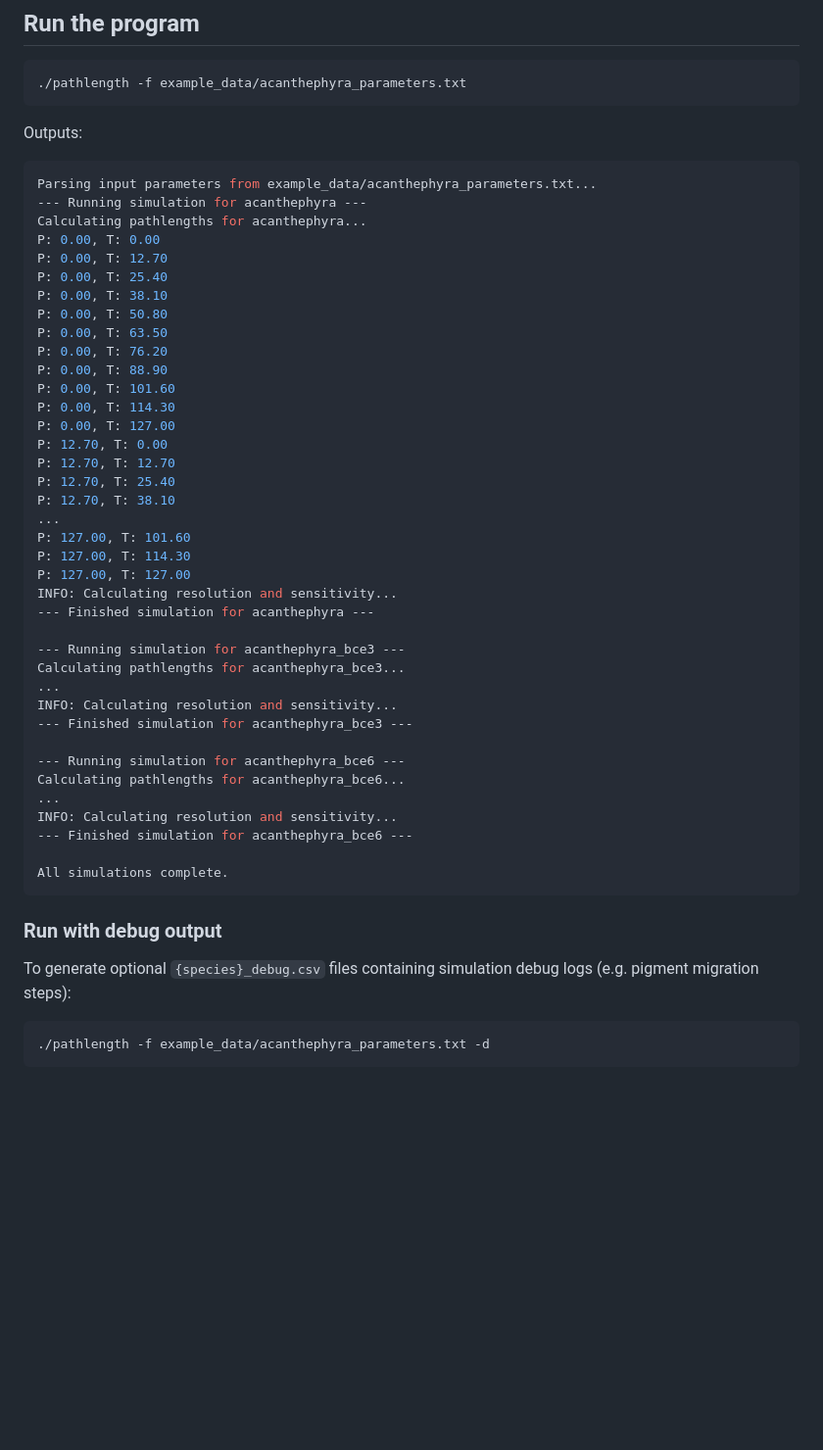
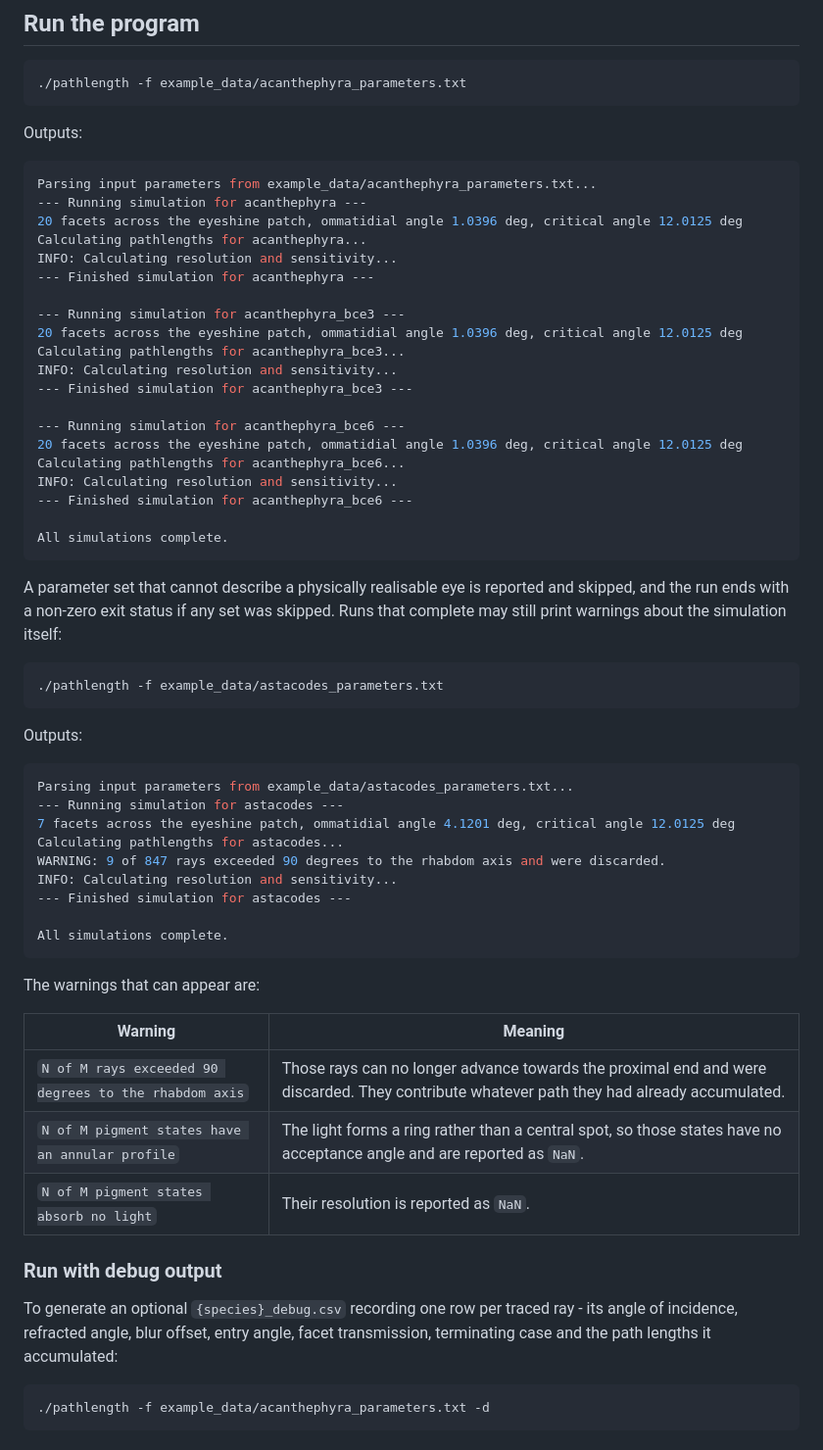
Before and after one commit to gawbul/pathlength, a Markdown page: README.md, the part around one of its changes. Shown at 98% size. Rendered like a GitHub page; blank space fills up the shorter version.

````diff
--- a/README.md
+++ b/README.md
@@ -224,47 +233,61 @@ Outputs:
 ```bash
 Parsing input parameters from example_data/acanthephyra_parameters.txt...
 --- Running simulation for acanthephyra ---
+20 facets across the eyeshine patch, ommatidial angle 1.0396 deg, critical angle 12.0125 deg
 Calculating pathlengths for acanthephyra...
-P: 0.00, T: 0.00
-P: 0.00, T: 12.70
-P: 0.00, T: 25.40
-P: 0.00, T: 38.10
-P: 0.00, T: 50.80
-P: 0.00, T: 63.50
-P: 0.00, T: 76.20
-P: 0.00, T: 88.90
-P: 0.00, T: 101.60
-P: 0.00, T: 114.30
-P: 0.00, T: 127.00
-P: 12.70, T: 0.00
-P: 12.70, T: 12.70
-P: 12.70, T: 25.40
-P: 12.70, T: 38.10
-...
-P: 127.00, T: 101.60
-P: 127.00, T: 114.30
-P: 127.00, T: 127.00
 INFO: Calculating resolution and sensitivity...
 --- Finished simulation for acanthephyra ---
 
 --- Running simulation for acanthephyra_bce3 ---
+20 facets across the eyeshine patch, ommatidial angle 1.0396 deg, critical angle 12.0125 deg
 Calculating pathlengths for acanthephyra_bce3...
-...
 INFO: Calculating resolution and sensitivity...
 --- Finished simulation for acanthephyra_bce3 ---
 
 --- Running simulation for acanthephyra_bce6 ---
+20 facets across the eyeshine patch, ommatidial angle 1.0396 deg, critical angle 12.0125 deg
 Calculating pathlengths for acanthephyra_bce6...
-...
 INFO: Calculating resolution and sensitivity...
 --- Finished simulation for acanthephyra_bce6 ---
 
 All simulations complete.
 ```
 
+A parameter set that cannot describe a physically realisable eye is reported and
+skipped, and the run ends with a non-zero exit status if any set was skipped. Runs
+that complete may still print warnings about the simulation itself:
+
+```bash
+./pathlength -f example_data/astacodes_parameters.txt
+```
+
+Outputs:
+
+```bash
+Parsing input parameters from example_data/astacodes_parameters.txt...
+--- Running simulation for astacodes ---
+7 facets across the eyeshine patch, ommatidial angle 4.1201 deg, critical angle 12.0125 deg
+Calculating pathlengths for astacodes...
+WARNING: 9 of 847 rays exceeded 90 degrees to the rhabdom axis and were discarded.
+INFO: Calculating resolution and sensitivity...
+--- Finished simulation for astacodes ---
+
+All simulations complete.
+```
+
+The warnings that can appear are:
+
+| Warning | Meaning |
+| --- | --- |
+| `N of M rays exceeded 90 degrees to the rhabdom axis` | Those rays can no longer advance towards the proximal end and were discarded. They contribute whatever path they had already accumulated. |
+| `N of M pigment states have an annular profile` | The light forms a ring rather than a central spot, so those states have no acceptance angle and are reported as `NaN`. |
+| `N of M pigment states absorb no light` | Their resolution is reported as `NaN`. |
+
 ### Run with debug output
 
-To generate optional `{species}_debug.csv` files containing simulation debug logs (e.g. pigment migration steps):
+To generate an optional `{species}_debug.csv` recording one row per traced ray - its
+angle of incidence, refracted angle, blur offset, entry angle, facet transmission,
+terminating case and the path lengths it accumulated:
 
 ```bash
 ./pathlength -f example_data/acanthephyra_parameters.txt -d
````
Also changed, not shown: other parts of README.md (+44 -16 lines), AGENTS.md (+12 -0 lines).
